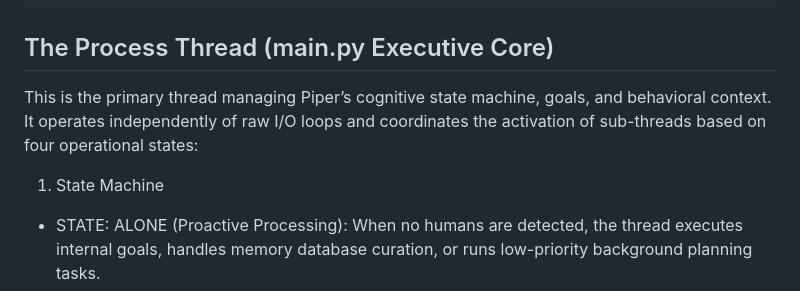
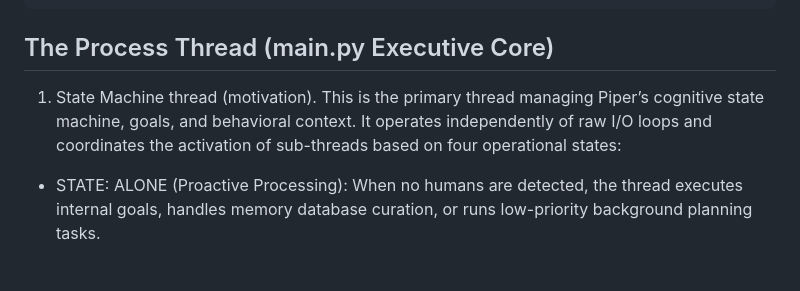
Before and after one commit to stvenmobile/piper, a Markdown page: README.md, the part around the change. GitHub-like rendering; blank space fills up the shorter version.

````diff
--- a/README.md
+++ b/README.md
@@ -151,8 +151,8 @@ The `jetson_nx_mind` tier runs an asynchronous, multi-threaded state engine driv
 ```
 
 ## The Process Thread (main.py Executive Core)
-This is the primary thread managing Piper’s cognitive state machine, goals, and behavioral context. It operates independently of raw I/O loops and coordinates the activation of sub-threads based on four operational states:
-1. State Machine
+1. State Machine thread (motivation). This is the primary thread managing Piper’s cognitive state machine, goals, and behavioral context. It operates independently of raw I/O loops and coordinates the activation of sub-threads based on four operational states:
+
 * STATE: ALONE (Proactive Processing): When no humans are detected, the thread executes internal goals, handles memory database curation, or runs low-priority background planning tasks.
 * STATE: PERCEIVING (Identification): Triggered when the Visual Thread detects a human presence. The Process Thread temporarily pauses background tasks and waits for the identity verification layer.
 * STATE: ENGAGED (Proactive Summary): When a recognized user (e.g., Steve) is identified, the thread checks its historical memory, calculates elapsed time since the last interaction, and actively initiates a vocal summary of standalone activities.
````
